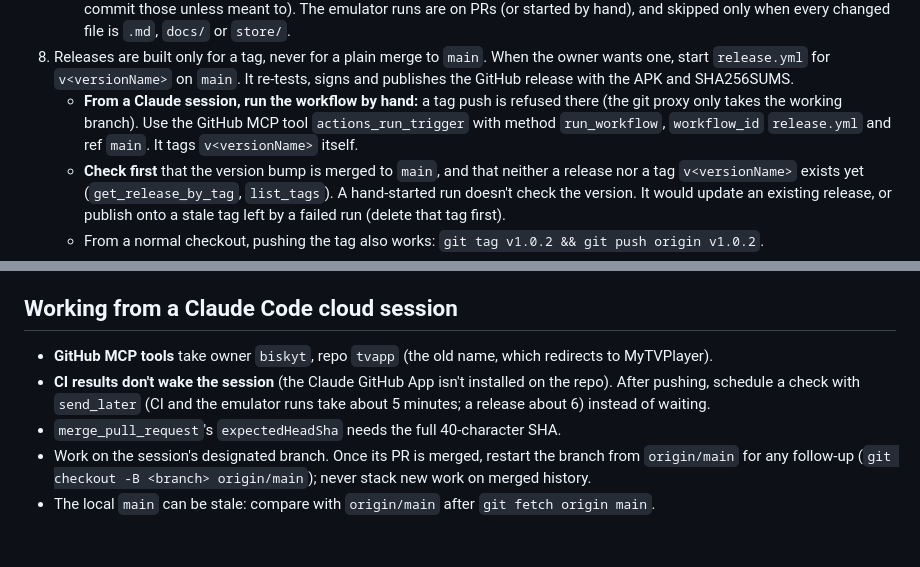
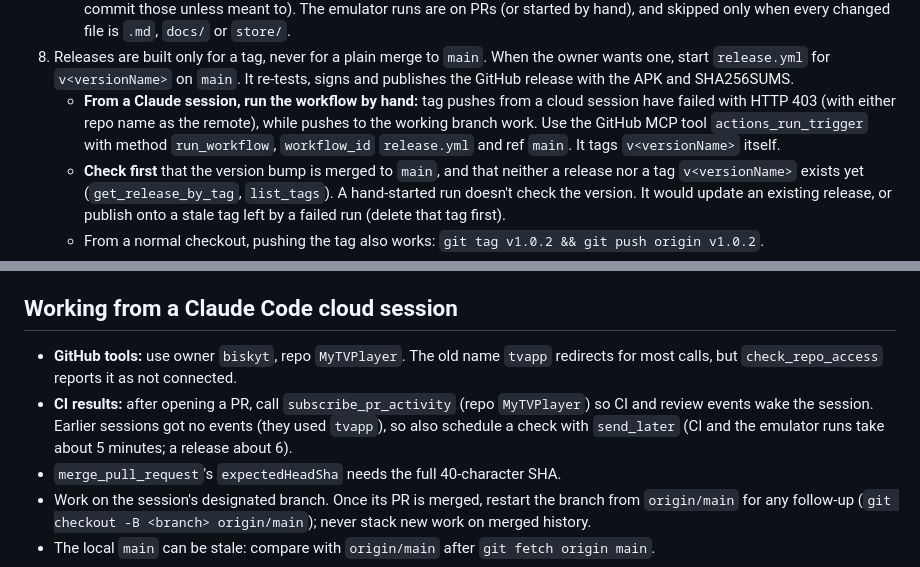
Before and after one commit to biskyt/MyPlexPlayer, a Markdown page: CLAUDE.md, 2 parts joined by grey strips. GitHub-like rendering; blank space fills up the shorter version.

Commit message:
CLAUDE.md: what tag pushes and GitHub access actually do
Replaces guesses with what was observed: tag pushes from a cloud session
fail with HTTP 403 (with either repo name), so releases are started with
Run workflow. GitHub tools take the repo name MyTVPlayer, since the old
name reports as not connected, and sessions subscribe to their PR's
events, with a scheduled check as the fallback.

Co-Authored-By: Claude Opus 5.5 <noreply@anthropic.com>
Claude-Session: https://claude.ai/code/session_01XanGeKN99Wd1hmQc73eoBg

```diff
--- a/CLAUDE.md
+++ b/CLAUDE.md
@@ -49,9 +49,10 @@ See also:
      changed file is `.md`, `docs/` or `store/`.
 8. Releases are built only for a tag, never for a plain merge to `main`. When the owner wants one, start `release.yml`
    for `v<versionName>` on `main`. It re-tests, signs and publishes the GitHub release with the APK and SHA256SUMS.
-   - **From a Claude session, run the workflow by hand:** a tag push is refused there (the git proxy only takes the
-     working branch). Use the GitHub MCP tool `actions_run_trigger` with method `run_workflow`, `workflow_id`
-     `release.yml` and ref `main`. It tags `v<versionName>` itself.
+   - **From a Claude session, run the workflow by hand:** tag pushes from a cloud session have failed with HTTP 403
+     (with either repo name as the remote), while pushes to the working branch work. Use the GitHub MCP tool
+     `actions_run_trigger` with method `run_workflow`, `workflow_id` `release.yml` and ref `main`. It tags
+     `v<versionName>` itself.
    - **Check first** that the version bump is merged to `main`, and that neither a release nor a tag `v<versionName>`
      exists yet (`get_release_by_tag`, `list_tags`). A hand-started run doesn't check the version. It would update an
      existing release, or publish onto a stale tag left by a failed run (delete that tag first).
@@ -65,9 +66,11 @@ See also:
    RELEASING.md › Google Play.
 
 ## Working from a Claude Code cloud session
-- **GitHub MCP tools** take owner `biskyt`, repo `tvapp` (the old name, which redirects to MyTVPlayer).
-- **CI results don't wake the session** (the Claude GitHub App isn't installed on the repo). After pushing, schedule a
-  check with `send_later` (CI and the emulator runs take about 5 minutes; a release about 6) instead of waiting.
+- **GitHub tools:** use owner `biskyt`, repo `MyTVPlayer`. The old name `tvapp` redirects for most calls, but
+  `check_repo_access` reports it as not connected.
+- **CI results:** after opening a PR, call `subscribe_pr_activity` (repo `MyTVPlayer`) so CI and review events wake the
+  session. Earlier sessions got no events (they used `tvapp`), so also schedule a check with `send_later` (CI and the
+  emulator runs take about 5 minutes; a release about 6).
 - `merge_pull_request`'s `expectedHeadSha` needs the full 40-character SHA.
 - Work on the session's designated branch. Once its PR is merged, restart the branch from `origin/main` for any
   follow-up (`git checkout -B <branch> origin/main`); never stack new work on merged history.
```
